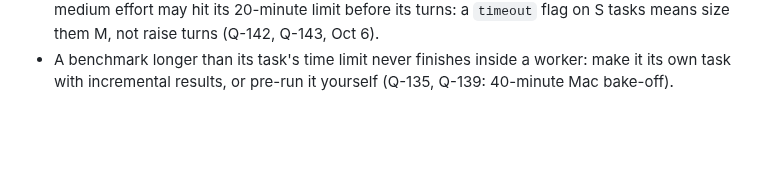
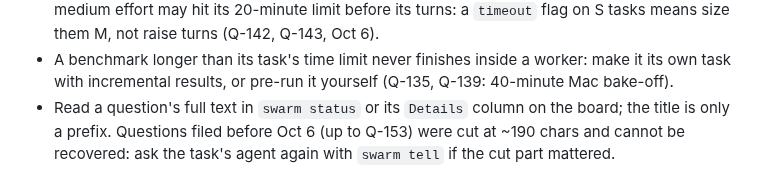
Before and after one commit to aryanpatel142006/swarm-control, a Markdown page: skills/swarm-control/SKILL.md, the part around the change. Rendered like a GitHub page; blank space fills up the shorter version.

```diff
--- a/skills/swarm-control/SKILL.md
+++ b/skills/swarm-control/SKILL.md
@@ -154,3 +154,4 @@ Learned from real runs; newest last. Each is one line: rule (evidence).
 - No worker ever runs `git rebase`/`fetch`/`pull`/`merge` (rule 17): the runner merges main into a task branch and, on a conflict, leaves the markers and lists the files in the prompt; the worker edits, `git add`s, commits. Never `swarm tell` a worker to rebase; merge commits on `task/*` branches are expected (PRs squash-merge). After pulling this change, restart serve so the merger merges too (Q-140, Q-144, Q-146, Oct 6).
 - Worker turns now have an effort floor (60/100/150 for medium/high/xhigh), so an S task at medium effort may hit its 20-minute limit before its turns: a `timeout` flag on S tasks means size them M, not raise turns (Q-142, Q-143, Oct 6).
 - A benchmark longer than its task's time limit never finishes inside a worker: make it its own task with incremental results, or pre-run it yourself (Q-135, Q-139: 40-minute Mac bake-off).
+- Read a question's full text in `swarm status` or its `Details` column on the board; the title is only a prefix. Questions filed before Oct 6 (up to Q-153) were cut at ~190 chars and cannot be recovered: ask the task's agent again with `swarm tell` if the cut part mattered.
```
Also changed, not shown: docs/field-notes/2026-10-04-selective-hearing.md (+2 -0 lines).
